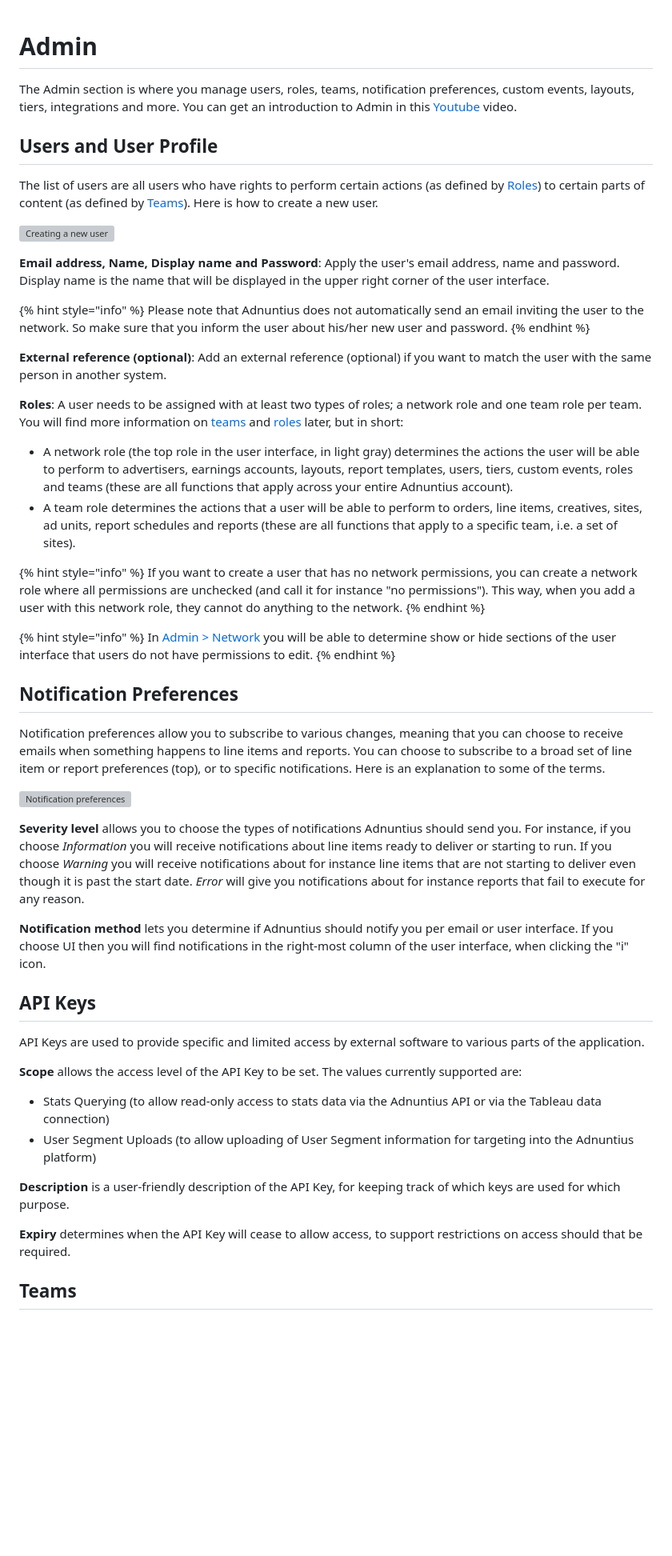
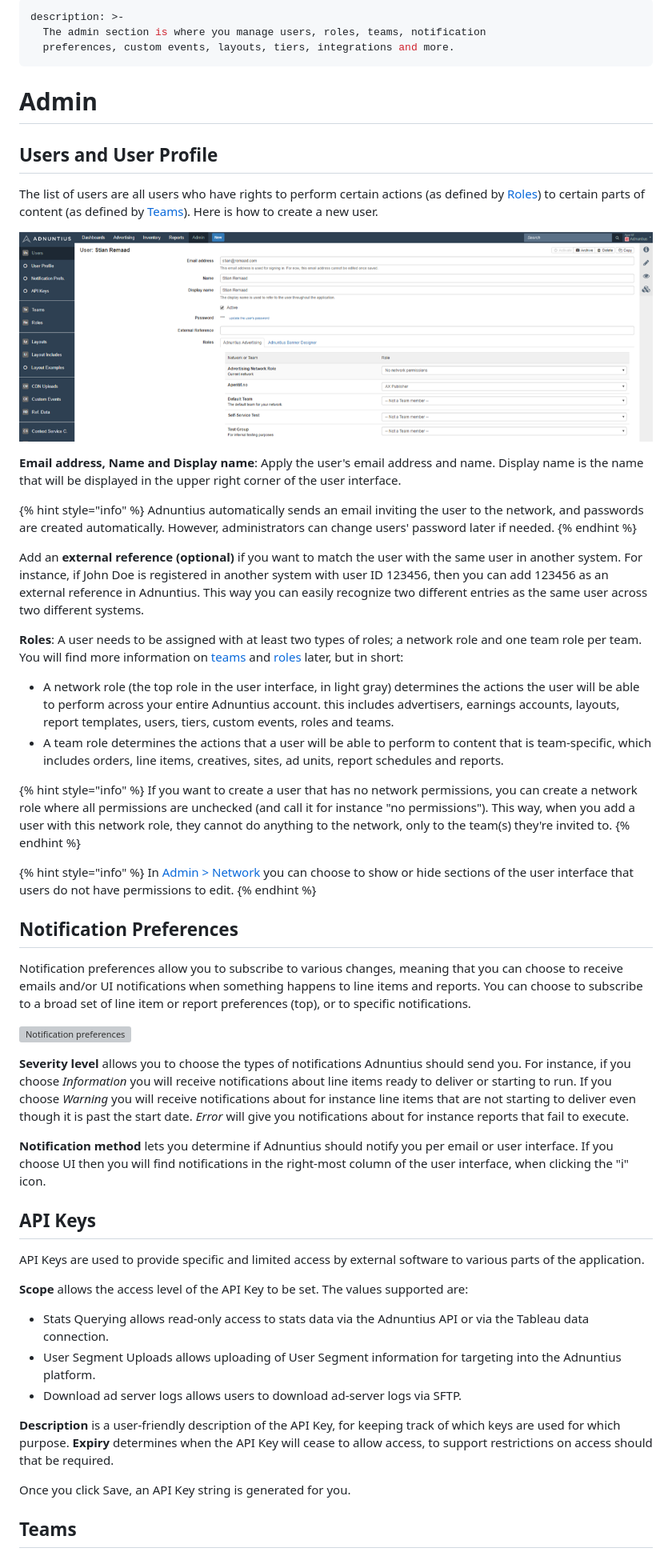
Before and after one commit to Adnuntius/documentation, a Markdown page: adnuntius-advertising/admin-ui/admin.md, the part around one of its changes. Shown at 80% size. Rendered like a GitHub page; pictures changed too: .gitbook/assets/202003-advertising-user.png (added); blank space fills up the shorter version; grey boxes are pictures that could not be loaded.

Commit message:
GitBook: [master] one page and 2 assets modified

```diff
--- a/adnuntius-advertising/admin-ui/admin.md
+++ b/adnuntius-advertising/admin-ui/admin.md
@@ -1,41 +1,45 @@
+---
+description: >-
+  The admin section is where you manage users, roles, teams, notification
+  preferences, custom events, layouts, tiers, integrations and more.
+---
+
 # Admin
-
-The Admin section is where you manage users, roles, teams, notification preferences, custom events, layouts, tiers, integrations and more. You can get an introduction to Admin in this [Youtube](https://youtu.be/6NEH2pegA1g) video.
 
 ## Users and User Profile
 
 The list of users are all users who have rights to perform certain actions \(as defined by [Roles](admin.md#roles)\) to certain parts of content \(as defined by [Teams](admin.md#teams)\). Here is how to create a new user.
 
-![Creating a new user](../../.gitbook/assets/201811-reports-admin-user%20%281%29.png)
+![Example user.](../../.gitbook/assets/202003-advertising-user.png)
 
-**Email address, Name, Display name and Password**: Apply the user's email address, name and password. Display name is the name that will be displayed in the upper right corner of the user interface.
+**Email address, Name and Display name**: Apply the user's email address and name. Display name is the name that will be displayed in the upper right corner of the user interface.
 
 {% hint style="info" %}
-Please note that Adnuntius does not automatically send an email inviting the user to the network. So make sure that you inform the user about his/her new user and password.
+Adnuntius automatically sends an email inviting the user to the network, and passwords are created automatically. However, administrators can change users' password later if needed.
 {% endhint %}
 
-**External reference \(optional\)**: Add an external reference \(optional\) if you want to match the user with the same person in another system.
+Add an **external reference \(optional\)** if you want to match the user with the same user in another system. For instance, if John Doe is registered in another system with user ID 123456, then you can add 123456 as an external reference in Adnuntius. This way you can easily recognize two different entries as the same user across two different systems.
 
 **Roles**: A user needs to be assigned with at least two types of roles; a network role and one team role per team. You will find more information on [teams](admin.md#teams) and [roles ](admin.md#roles)later, but in short:
 
-* A network role \(the top role in the user interface, in light gray\) determines the actions the user will be able to perform to advertisers, earnings accounts, layouts, report templates, users, tiers, custom events, roles and teams \(these are all functions that apply across your entire Adnuntius account\).
-* A team role determines the actions that a user will be able to perform to orders, line items, creatives, sites, ad units, report schedules and reports \(these are all functions that apply to a specific team, i.e. a set of sites\).
+* A network role \(the top role in the user interface, in light gray\) determines the actions the user will be able to perform across your entire Adnuntius account. this includes advertisers, earnings accounts, layouts, report templates, users, tiers, custom events, roles and teams.
+* A team role determines the actions that a user will be able to perform to content that is team-specific, which includes orders, line items, creatives, sites, ad units, report schedules and reports.
 
 {% hint style="info" %}
-If you want to create a user that has no network permissions, you can create a network role where all permissions are unchecked \(and call it for instance "no permissions"\). This way, when you add a user with this network role, they cannot do anything to the network.
+If you want to create a user that has no network permissions, you can create a network role where all permissions are unchecked \(and call it for instance "no permissions"\). This way, when you add a user with this network role, they cannot do anything to the network, only to the team\(s\) they're invited to.
 {% endhint %}
 
 {% hint style="info" %}
-In [Admin &gt; Network](admin.md#network) you will be able to determine show or hide sections of the user interface that users do not have permissions to edit.
+In [Admin &gt; Network](admin.md#network) you can choose to show or hide sections of the user interface that users do not have permissions to edit.
 {% endhint %}
 
 ## Notification Preferences
 
-Notification preferences allow you to subscribe to various changes, meaning that you can choose to receive emails when something happens to line items and reports. You can choose to subscribe to a broad set of line item or report preferences \(top\), or to specific notifications. Here is an explanation to some of the terms.
+Notification preferences allow you to subscribe to various changes, meaning that you can choose to receive emails and/or UI notifications when something happens to line items and reports. You can choose to subscribe to a broad set of line item or report preferences \(top\), or to specific notifications.
 
 ![Notification preferences](../../.gitbook/assets/201811-reports-admin-notification-preferences.png)
 
-**Severity level** allows you to choose the types of notifications Adnuntius should send you. For instance, if you choose _Information_ you will receive notifications about line items ready to deliver or starting to run. If you choose _Warning_ you will receive notifications about for instance line items that are not starting to deliver even though it is past the start date. _Error_ will give you notifications about for instance reports that fail to execute for any reason.
+**Severity level** allows you to choose the types of notifications Adnuntius should send you. For instance, if you choose _Information_ you will receive notifications about line items ready to deliver or starting to run. If you choose _Warning_ you will receive notifications about for instance line items that are not starting to deliver even though it is past the start date. _Error_ will give you notifications about for instance reports that fail to execute.
 
 **Notification method** lets you determine if Adnuntius should notify you per email or user interface. If you choose UI then you will find notifications in the right-most column of the user interface, when clicking the "i" icon.
 
@@ -43,14 +47,15 @@ Notification preferences allow you to subscribe to various changes, meaning that
 
 API Keys are used to provide specific and limited access by external software to various parts of the application.
 
-**Scope** allows the access level of the API Key to be set. The values currently supported are:
+**Scope** allows the access level of the API Key to be set. The values supported are:
 
-* Stats Querying \(to allow read-only access to stats data via the Adnuntius API or via the Tableau data connection\)
-* User Segment Uploads \(to allow uploading of User Segment information for targeting into the Adnuntius platform\)
+* Stats Querying allows read-only access to stats data via the Adnuntius API or via the Tableau data connection.
+* User Segment Uploads allows uploading of User Segment information for targeting into the Adnuntius platform.
+* Download ad server logs allows users to download ad-server logs via SFTP.
 
-**Description** is a user-friendly description of the API Key, for keeping track of which keys are used for which purpose.
+**Description** is a user-friendly description of the API Key, for keeping track of which keys are used for which purpose. **Expiry** determines when the API Key will cease to allow access, to support restrictions on access should that be required.
 
-**Expiry** determines when the API Key will cease to allow access, to support restrictions on access should that be required.
+Once you click Save, an API Key string is generated for you.
 
 ## Teams
 
```
Also changed, not shown: other parts of adnuntius-advertising/admin-ui/admin.md (+6 -4 lines), 1 other file.
